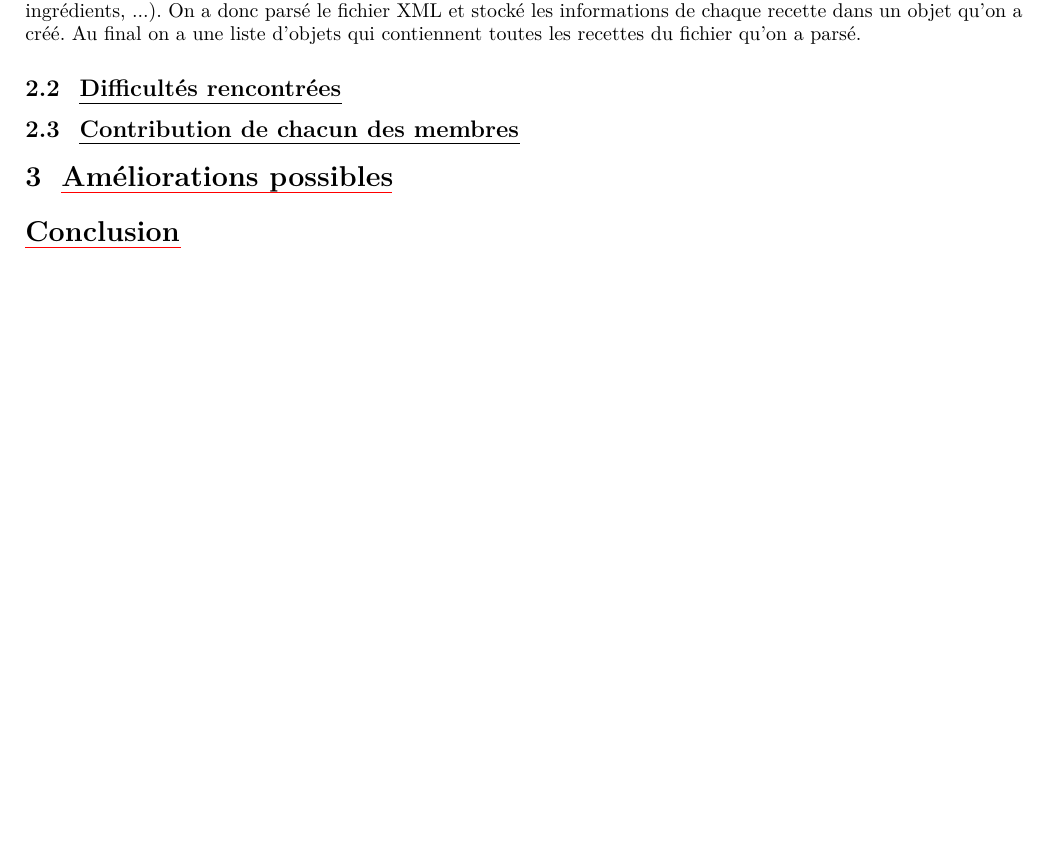
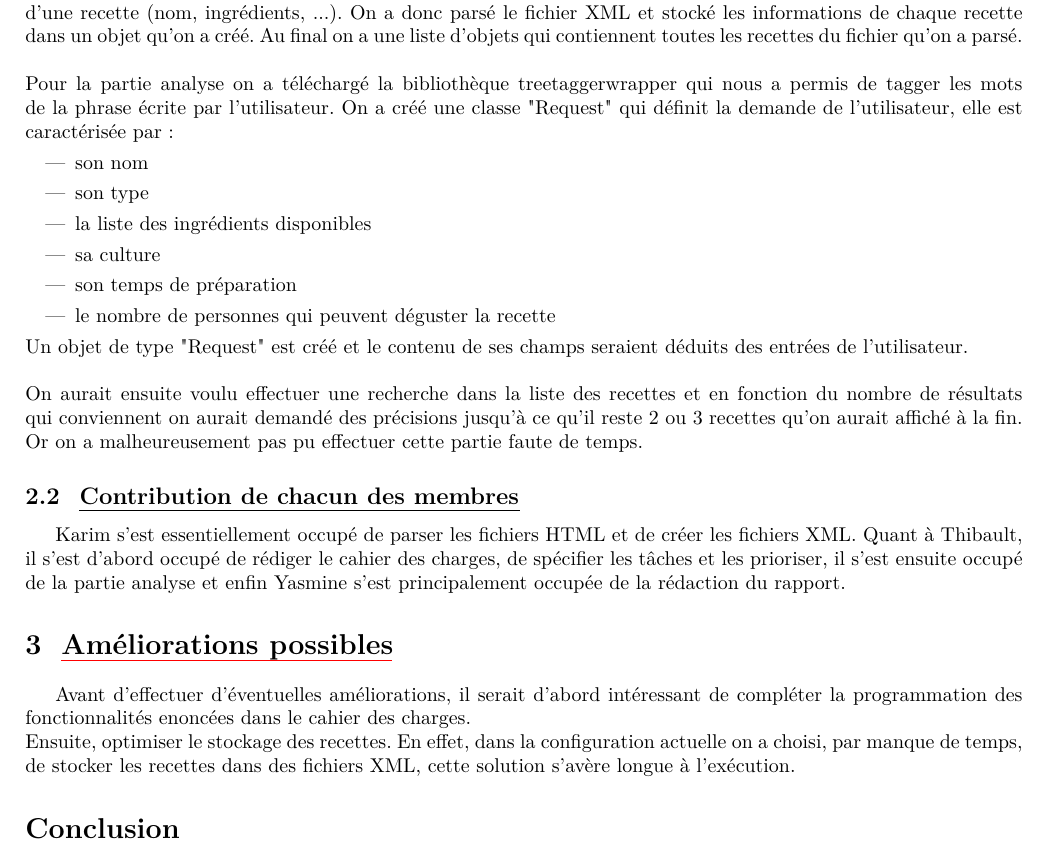
Before and after one commit to ThibaultLasou/CookBot, a LaTeX document (Rapport.tex): part of page 3 of 3 before the commit and part of page 3 of 4 after it, cut so that both start at the same text, the shorter picture padded with empty space. Compiled offline with pdfLaTeX.

Commit message:
commit final

```diff
--- a/Rapport.tex
+++ b/Rapport.tex
@@ -130,10 +130,27 @@ exemples : Je voudrais manger italien aujourd'hui, Je veux un dessert pour 3 pe
 \section{Bilan des réalisations}
 \subsection{Travail réalisé}
 
-Tout d'abord, on est parti sur l'extraction de texte à partir de pages HTML qu'on a téléchargées sur le site Marmiton qui est un site qui propose des recettes de cuisine avec une explication sur leur préparation. On s'est vite rendu compte que les informations dont on avait besoin (nom de la recette, temps de préparation et de cuisson, ingrédients, etc.) n'étaient pas représentées de la même façon. Pour deux recettes différentes on trouvait parfois ces informations dans des balises différentes. Ajouté à cela le temps que prenait la lecture et la récupération d'un seul fichier HTML pour une recette. Temps qui était loin d'être négligeable si on essayait de parser plusieurs fichiers. On a donc trouvé une autre solution qui allait nous permettre de récupérer les informations des recettes, les représenter de façon plus efficace. On a donc récupéré directement à partir du site web sans examiner les balises HTML les informations qui nous intéressaient. Une fois ces informations récupérées, on les a structuré dans un fichier XML pour rendre leur utilisation exploitable par un script python qui allait parser ce fichier et stocker son contenu dans des structures de données appropriées. La pluralité des informations que contenait une recette a orienté notre choix pour une représentation des données en forme d'objets avec pour champs les caractéristiques d'une recette (nom, ingrédients, ...). On a donc parsé le fichier XML et stocké les informations de chaque recette dans un objet qu'on a créé. Au final on a une liste d'objets qui contiennent toutes les recettes du fichier qu'on a parsé.
-\subsection{Difficultés rencontrées}
+Tout d'abord, on est parti sur l'extraction de texte à partir de pages HTML qu'on a téléchargées sur le site Marmiton qui est un site qui propose des recettes de cuisine avec une explication sur leur préparation. On s'est vite rendu compte que les informations dont on avait besoin (nom de la recette, temps de préparation et de cuisson, ingrédients, etc.) n'étaient pas représentées de la même façon. Pour deux recettes différentes on trouvait parfois ces informations dans des balises différentes. Ajouté à cela le temps que prenait la lecture et la récupération d'un seul fichier HTML pour une recette. Temps qui était loin d'être négligeable si on essayait de parser plusieurs fichiers. On a donc trouvé une autre solution qui allait nous permettre de récupérer les informations des recettes, les représenter de façon plus efficace. On a donc récupéré directement à partir du site web sans examiner les balises HTML les informations qui nous intéressaient. Une fois ces informations récupérées, on les a structuré dans un fichier XML pour rendre leur utilisation exploitable par un script python qui allait parser ce fichier et stocker son contenu dans des structures de données appropriées. La pluralité des informations que contenait une recette a orienté notre choix pour une représentation des données en forme d'objets avec pour champs les caractéristiques d'une recette (nom, ingrédients, ...). On a donc parsé le fichier XML et stocké les informations de chaque recette dans un objet qu'on a créé. Au final on a une liste d'objets qui contiennent toutes les recettes du fichier qu'on a parsé. \\ \\
+Pour la partie analyse on a téléchargé la bibliothèque treetaggerwrapper qui nous a permis de tagger les mots de la phrase écrite par l'utilisateur. On a créé une classe "Request" qui définit la demande de l'utilisateur, elle est caractérisée par :
+\begin{itemize}
+\item son nom
+\item son type
+\item la liste des ingrédients disponibles
+\item sa culture
+\item son temps de préparation
+\item le nombre de personnes qui peuvent déguster la recette
+\end{itemize}
+Un objet de type "Request" est créé et le contenu de ses champs seraient déduits des entrées de l'utilisateur. \\ \\
+On aurait ensuite voulu effectuer une recherche dans la liste des recettes et en fonction du nombre de résultats qui conviennent on aurait demandé des précisions jusqu'à ce qu'il reste 2 ou 3 recettes qu'on aurait affiché à la fin. Or on a malheureusement pas pu effectuer cette partie faute de temps.
+
+
 \subsection{Contribution de chacun des membres}
+Karim s'est essentiellement occupé de parser les fichiers HTML et de créer les fichiers XML. Quant à Thibault, il s'est d'abord occupé de rédiger le cahier des charges, de spécifier les tâches et les prioriser, il s'est ensuite occupé de la partie analyse et enfin Yasmine s'est principalement occupée de la rédaction du rapport.
 \section{Améliorations possibles}
+
+Avant d'effectuer d'éventuelles améliorations, il serait d'abord intéressant de compléter la programmation des fonctionnalités enoncées dans le cahier des charges.\\
+Ensuite, optimiser le stockage des recettes. En effet, dans la configuration actuelle on a choisi, par manque de temps, de stocker les recettes dans des fichiers XML, cette solution s'avère longue à l'exécution.
+
 \section*{Conclusion}À terme, les chatbots pourraient même se substituer aux applications mobiles en proposant un mode d'interaction beaucoup plus simple et intuitif. Les champs d'application des chatbots sont potentiellement illimités et leur perfectionnement est désormais corrélé aux progrès de l'intelligence artificielle.\\
 
 Mener de bout en bout un projet conséquent avec des règles préétablies nous a permis à la fois de mettre en pratique ce que nous avons appris en cours et de renforcer notre travail en groupe.
```
Also changed, not shown: README.md, 1 other file.
